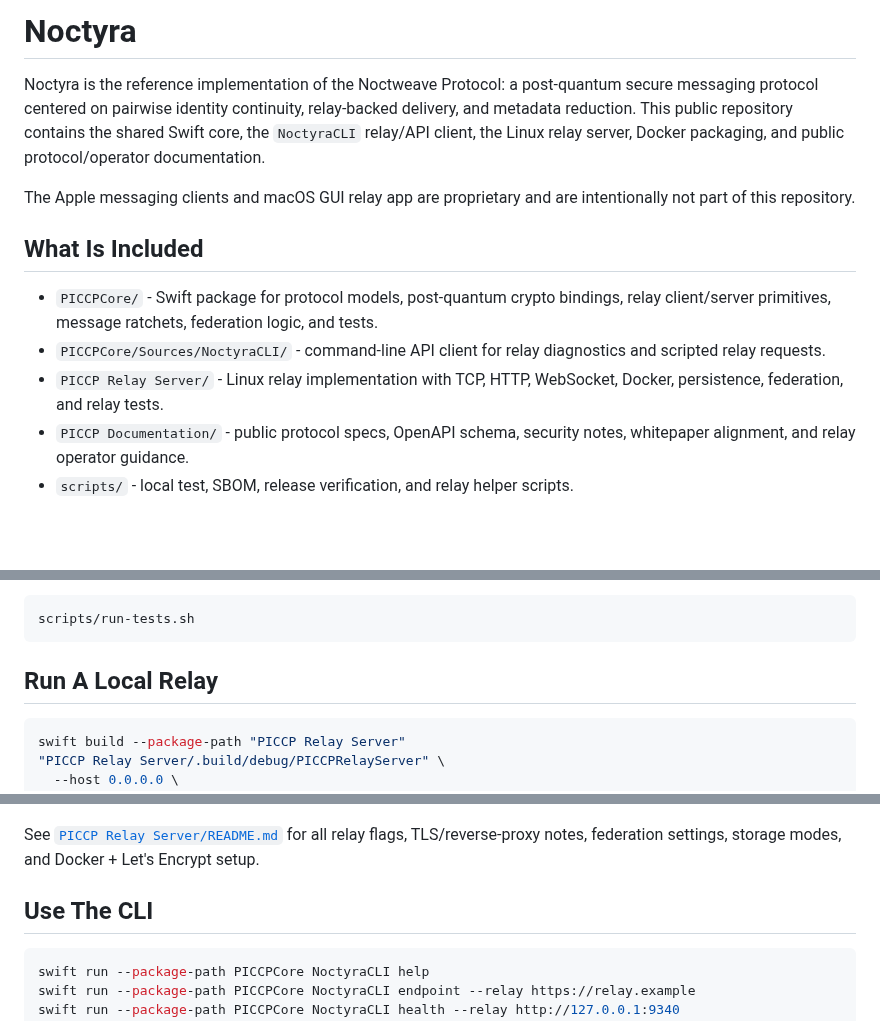
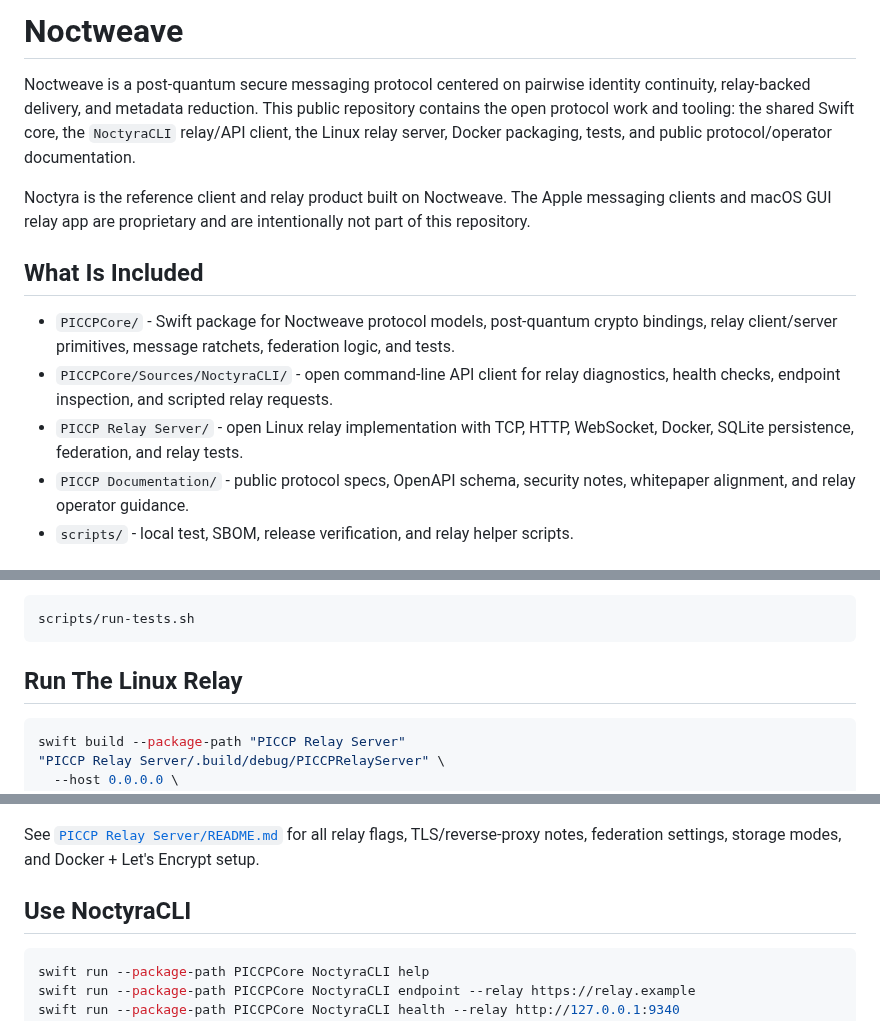
Before and after one commit to luizwidmer/Noctweave, a Markdown page: README.md, 3 parts joined by grey strips. Drawn GitHub-style; blank space fills up the shorter version.

Commit message:
Frame README around Noctweave protocol

````diff
--- a/README.md
+++ b/README.md
@@ -1,14 +1,14 @@
-# Noctyra
+# Noctweave
 
-Noctyra is the reference implementation of the Noctweave Protocol: a post-quantum secure messaging protocol centered on pairwise identity continuity, relay-backed delivery, and metadata reduction. This public repository contains the shared Swift core, the `NoctyraCLI` relay/API client, the Linux relay server, Docker packaging, and public protocol/operator documentation.
+Noctweave is a post-quantum secure messaging protocol centered on pairwise identity continuity, relay-backed delivery, and metadata reduction. This public repository contains the open protocol work and tooling: the shared Swift core, the `NoctyraCLI` relay/API client, the Linux relay server, Docker packaging, tests, and public protocol/operator documentation.
 
-The Apple messaging clients and macOS GUI relay app are proprietary and are intentionally not part of this repository.
+Noctyra is the reference client and relay product built on Noctweave. The Apple messaging clients and macOS GUI relay app are proprietary and are intentionally not part of this repository.
 
 ## What Is Included
 
-- `PICCPCore/` - Swift package for protocol models, post-quantum crypto bindings, relay client/server primitives, message ratchets, federation logic, and tests.
-- `PICCPCore/Sources/NoctyraCLI/` - command-line API client for relay diagnostics and scripted relay requests.
-- `PICCP Relay Server/` - Linux relay implementation with TCP, HTTP, WebSocket, Docker, persistence, federation, and relay tests.
+- `PICCPCore/` - Swift package for Noctweave protocol models, post-quantum crypto bindings, relay client/server primitives, message ratchets, federation logic, and tests.
+- `PICCPCore/Sources/NoctyraCLI/` - open command-line API client for relay diagnostics, health checks, endpoint inspection, and scripted relay requests.
+- `PICCP Relay Server/` - open Linux relay implementation with TCP, HTTP, WebSocket, Docker, SQLite persistence, federation, and relay tests.
 - `PICCP Documentation/` - public protocol specs, OpenAPI schema, security notes, whitepaper alignment, and relay operator guidance.
 - `scripts/` - local test, SBOM, release verification, and relay helper scripts.
 
@@ -36,7 +36,7 @@ Run the combined public test suite:
 scripts/run-tests.sh
 ```
 
-## Run A Local Relay
+## Run The Linux Relay
 
 ```sh
 swift build --package-path "PICCP Relay Server"
@@ -56,7 +56,7 @@ docker run --rm -p 9339:9339 -p 9340:9340 -v noctyra-data:/data noctyra-relay
 
 See [`PICCP Relay Server/README.md`](PICCP%20Relay%20Server/README.md) for all relay flags, TLS/reverse-proxy notes, federation settings, storage modes, and Docker + Let's Encrypt setup.
 
-## Use The CLI
+## Use NoctyraCLI
 
 ```sh
 swift run --package-path PICCPCore NoctyraCLI help
````
